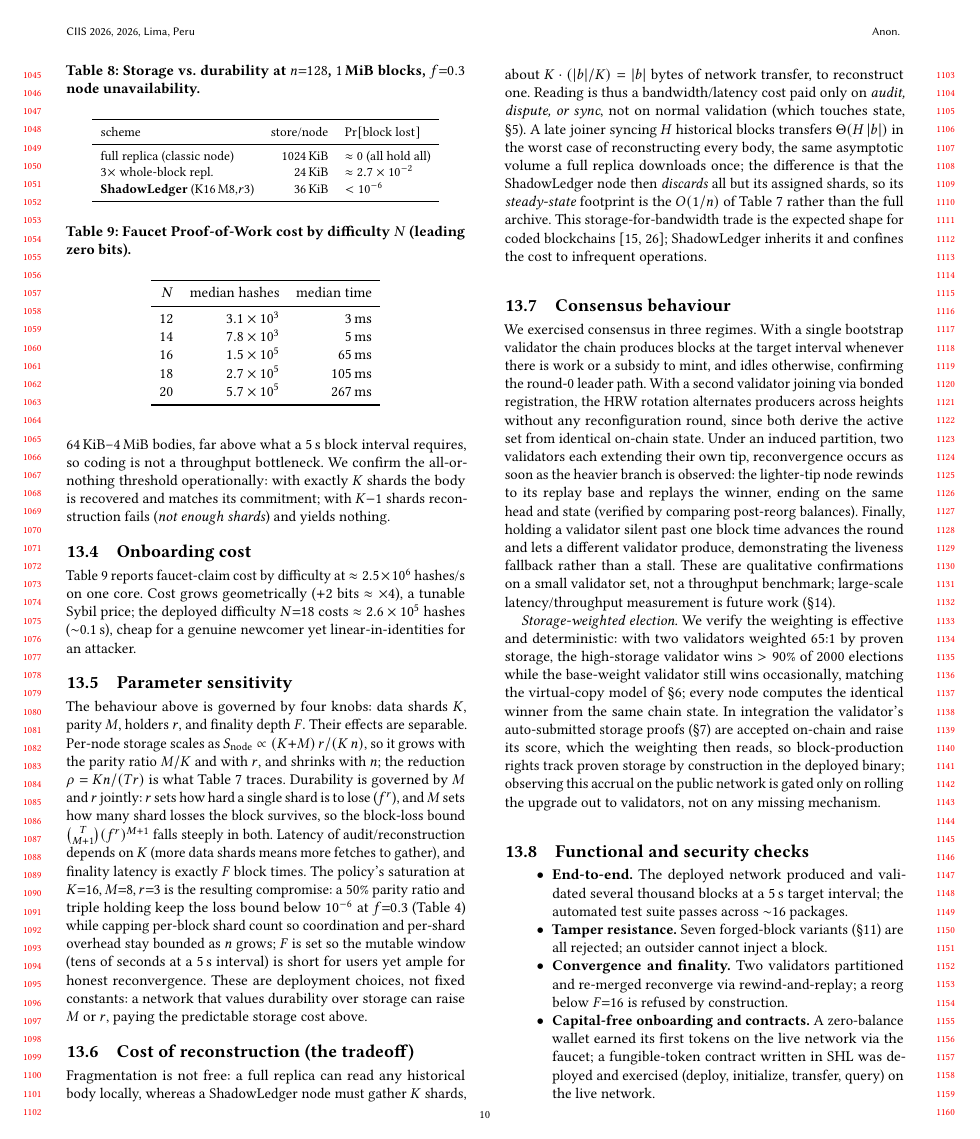
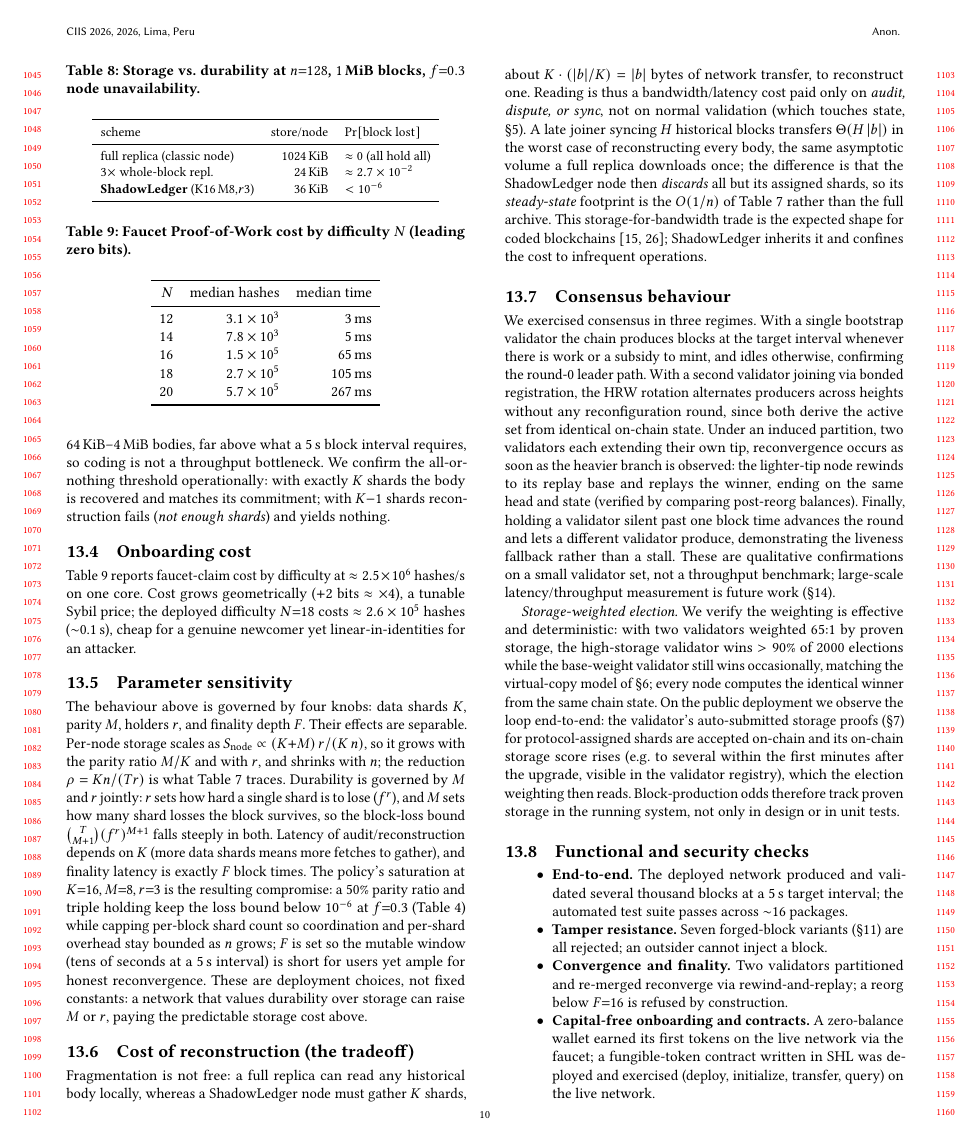
Before and after one commit to ArubikU/shadowledger, a LaTeX thesis (Tesis/paper/main.tex, which reads Tesis/paper/secciones/12-evaluation.tex): page 10 of 12. Compiled offline with pdfLaTeX.

Commit message:
paper: storage-weighted election verified live on mainnet (v0.27.0 deployed; storage_score rising on-chain)

```diff
--- a/Tesis/paper/secciones/12-evaluation.tex
+++ b/Tesis/paper/secciones/12-evaluation.tex
@@ -178,11 +178,12 @@ set, not a throughput benchmark; large-scale latency/throughput measurement is f
 \emph{Storage-weighted election.} We verify the weighting is effective and deterministic: with two
 validators weighted $65{:}1$ by proven storage, the high-storage validator wins $>90\%$ of $2000$
 elections while the base-weight validator still wins occasionally, matching the virtual-copy model
-of \S\ref{sec:consensus}; every node computes the identical winner from the same chain state. In
-integration the validator's auto-submitted storage proofs (\S\ref{sec:audit}) are accepted on-chain
-and raise its score, which the weighting then reads, so block-production rights track proven storage
-by construction in the deployed binary; observing this accrual on the public network is gated only
-on rolling the upgrade out to validators, not on any missing mechanism.
+of \S\ref{sec:consensus}; every node computes the identical winner from the same chain state. On the public
+deployment we observe the loop end-to-end: the validator's auto-submitted storage proofs
+(\S\ref{sec:audit}) for protocol-assigned shards are accepted on-chain and its on-chain storage
+score rises (e.g.\ to several within the first minutes after the upgrade, visible in the validator
+registry), which the election weighting then reads. Block-production odds therefore track proven
+storage in the running system, not only in design or in unit tests.
 
 \subsection{Functional and security checks}
 \begin{itemize}
```
Also changed, not shown: Tesis/MEMORY.md (+1 -2 lines), Tesis/output/main.pdf, Tesis/output/paper_shadowledger.pdf, 1 other file.
